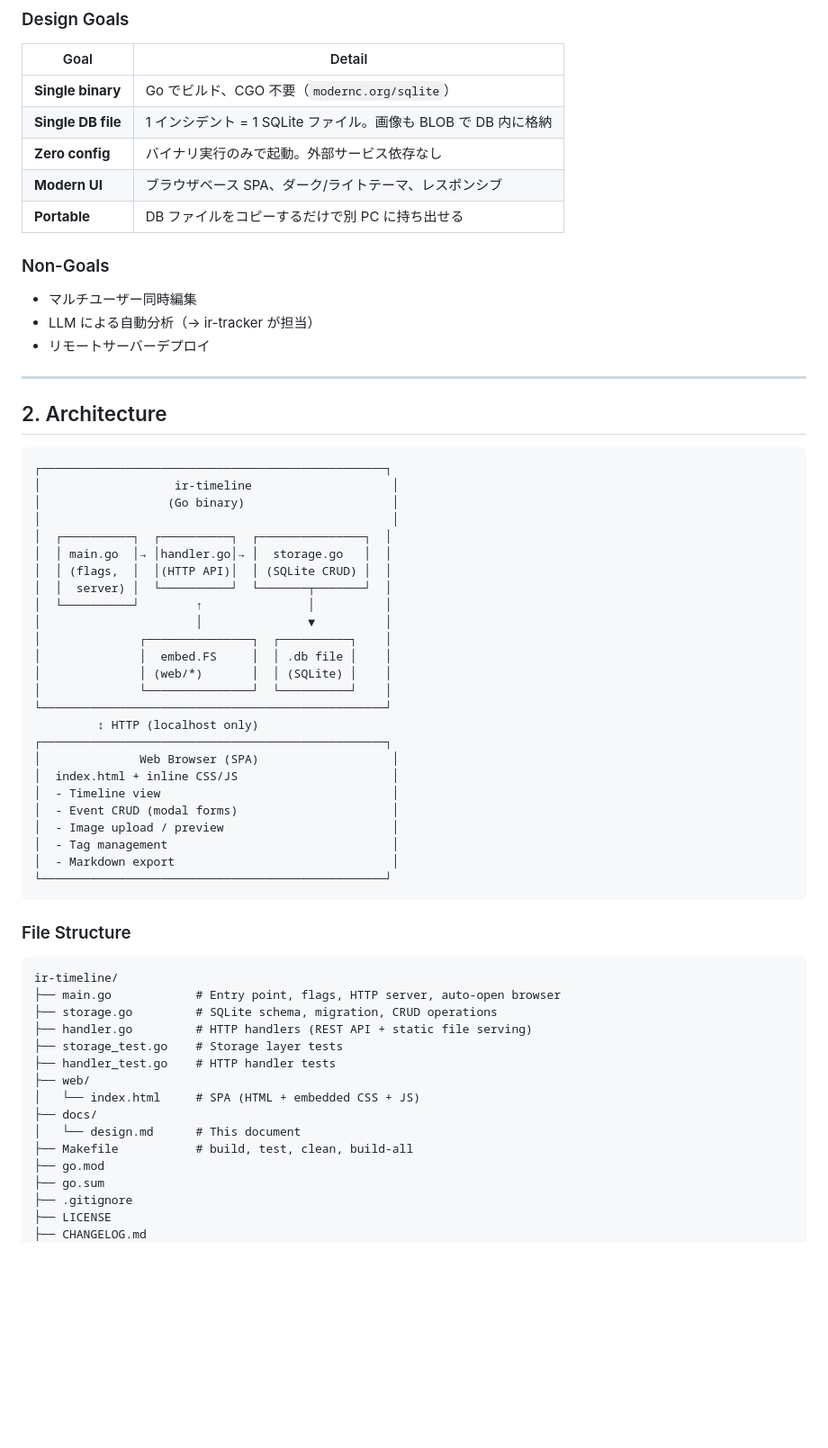
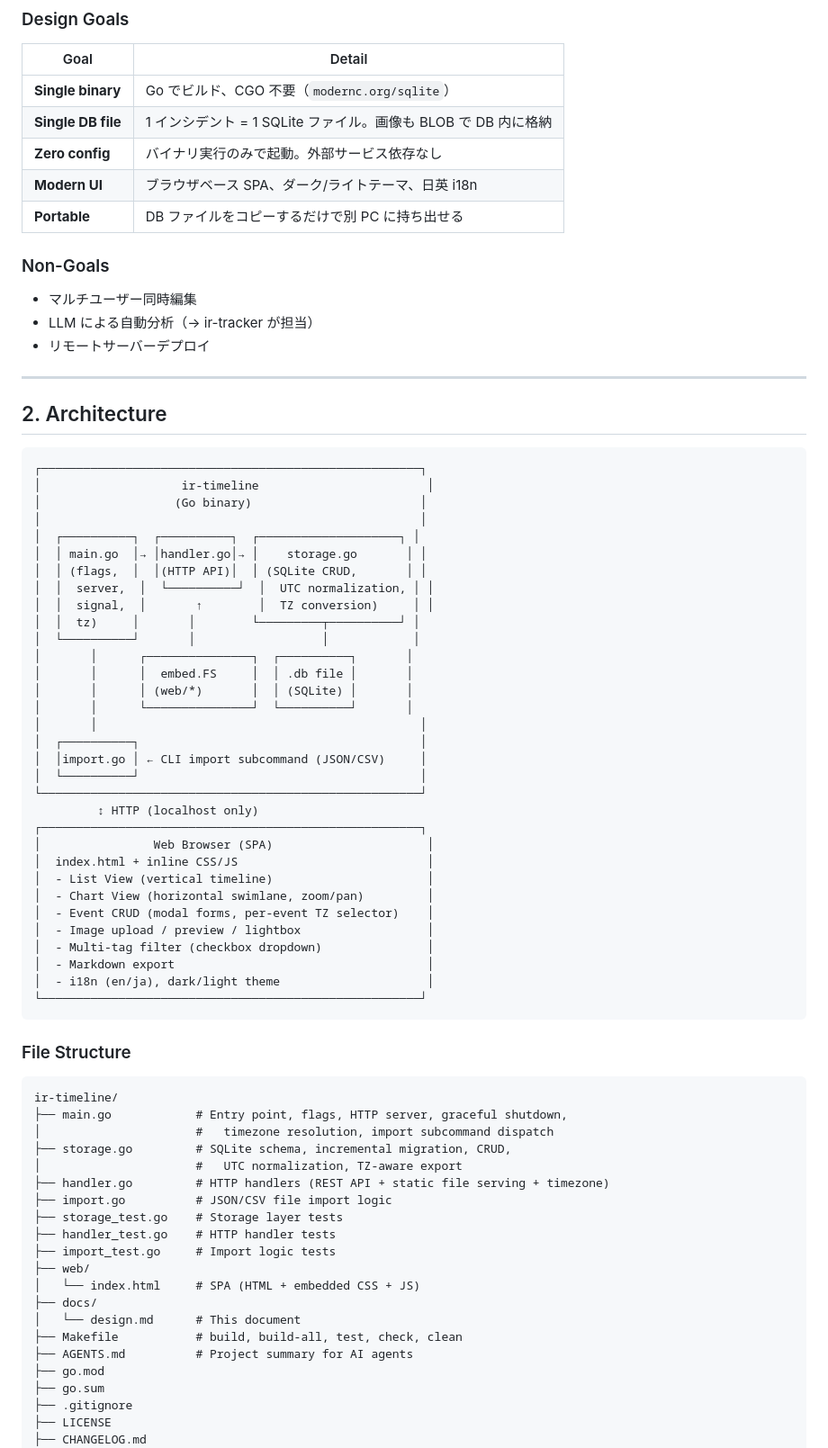
Before and after one commit to nlink-jp/ir-timeline, a Markdown page: docs/design.md, the part around one of its changes. Shown at 90% size. GitHub-like rendering; blank space fills up the shorter version.

````diff
--- a/docs/design.md
+++ b/docs/design.md
@@ -13,7 +13,7 @@ Excel によるタイムライン管理を置き換え、ブラウザベース
 | **Single binary** | Go でビルド、CGO 不要（`modernc.org/sqlite`） |
 | **Single DB file** | 1 インシデント = 1 SQLite ファイル。画像も BLOB で DB 内に格納 |
 | **Zero config** | バイナリ実行のみで起動。外部サービス依存なし |
-| **Modern UI** | ブラウザベース SPA、ダーク/ライトテーマ、レスポンシブ |
+| **Modern UI** | ブラウザベース SPA、ダーク/ライトテーマ、日英 i18n |
 | **Portable** | DB ファイルをコピーするだけで別 PC に持ち出せる |
 
 ### Non-Goals
@@ -27,47 +27,59 @@ Excel によるタイムライン管理を置き換え、ブラウザベース
 ## 2. Architecture
 
 ```
-┌─────────────────────────────────────────────────┐
-│                   ir-timeline                    │
-│                  (Go binary)                     │
-│                                                  │
-│  ┌──────────┐  ┌──────────┐  ┌───────────────┐  │
-│  │ main.go  │→ │handler.go│→ │  storage.go   │  │
-│  │ (flags,  │  │(HTTP API)│  │ (SQLite CRUD) │  │
-│  │  server) │  └──────────┘  └───────┬───────┘  │
-│  └──────────┘        ↑               │          │
-│                      │               ▼          │
-│              ┌───────────────┐  ┌──────────┐    │
-│              │  embed.FS     │  │ .db file │    │
-│              │ (web/*)       │  │ (SQLite) │    │
-│              └───────────────┘  └──────────┘    │
-└─────────────────────────────────────────────────┘
+┌──────────────────────────────────────────────────────┐
+│                    ir-timeline                        │
+│                   (Go binary)                        │
+│                                                      │
+│  ┌──────────┐  ┌──────────┐  ┌────────────────────┐ │
+│  │ main.go  │→ │handler.go│→ │    storage.go       │ │
+│  │ (flags,  │  │(HTTP API)│  │ (SQLite CRUD,       │ │
+│  │  server,  │  └──────────┘  │  UTC normalization, │ │
+│  │  signal,  │       ↑        │  TZ conversion)     │ │
+│  │  tz)     │       │        └─────────┬──────────┘ │
+│  └──────────┘       │                  │            │
+│       │      ┌───────────────┐  ┌──────────┐       │
+│       │      │  embed.FS     │  │ .db file │       │
+│       │      │ (web/*)       │  │ (SQLite) │       │
+│       │      └───────────────┘  └──────────┘       │
+│       │                                              │
+│  ┌──────────┐                                        │
+│  │import.go │ ← CLI import subcommand (JSON/CSV)     │
+│  └──────────┘                                        │
+└──────────────────────────────────────────────────────┘
          ↕ HTTP (localhost only)
-┌─────────────────────────────────────────────────┐
-│              Web Browser (SPA)                   │
-│  index.html + inline CSS/JS                      │
-│  - Timeline view                                 │
-│  - Event CRUD (modal forms)                      │
-│  - Image upload / preview                        │
-│  - Tag management                                │
-│  - Markdown export                               │
-└─────────────────────────────────────────────────┘
+┌──────────────────────────────────────────────────────┐
+│                Web Browser (SPA)                      │
+│  index.html + inline CSS/JS                           │
+│  - List View (vertical timeline)                      │
+│  - Chart View (horizontal swimlane, zoom/pan)         │
+│  - Event CRUD (modal forms, per-event TZ selector)    │
+│  - Image upload / preview / lightbox                  │
+│  - Multi-tag filter (checkbox dropdown)               │
+│  - Markdown export                                    │
+│  - i18n (en/ja), dark/light theme                     │
+└──────────────────────────────────────────────────────┘
 ```
 
 ### File Structure
 
 ```
 ir-timeline/
-├── main.go            # Entry point, flags, HTTP server, auto-open browser
-├── storage.go         # SQLite schema, migration, CRUD operations
-├── handler.go         # HTTP handlers (REST API + static file serving)
+├── main.go            # Entry point, flags, HTTP server, graceful shutdown,
+│                      #   timezone resolution, import subcommand dispatch
+├── storage.go         # SQLite schema, incremental migration, CRUD,
+│                      #   UTC normalization, TZ-aware export
+├── handler.go         # HTTP handlers (REST API + static file serving + timezone)
+├── import.go          # JSON/CSV file import logic
 ├── storage_test.go    # Storage layer tests
 ├── handler_test.go    # HTTP handler tests
+├── import_test.go     # Import logic tests
 ├── web/
 │   └── index.html     # SPA (HTML + embedded CSS + JS)
 ├── docs/
 │   └── design.md      # This document
-├── Makefile           # build, test, clean, build-all
+├── Makefile           # build, build-all, test, check, clean
+├── AGENTS.md          # Project summary for AI agents
 ├── go.mod
 ├── go.sum
 ├── .gitignore
````
Also changed, not shown: other parts of docs/design.md (+125 -91 lines).
